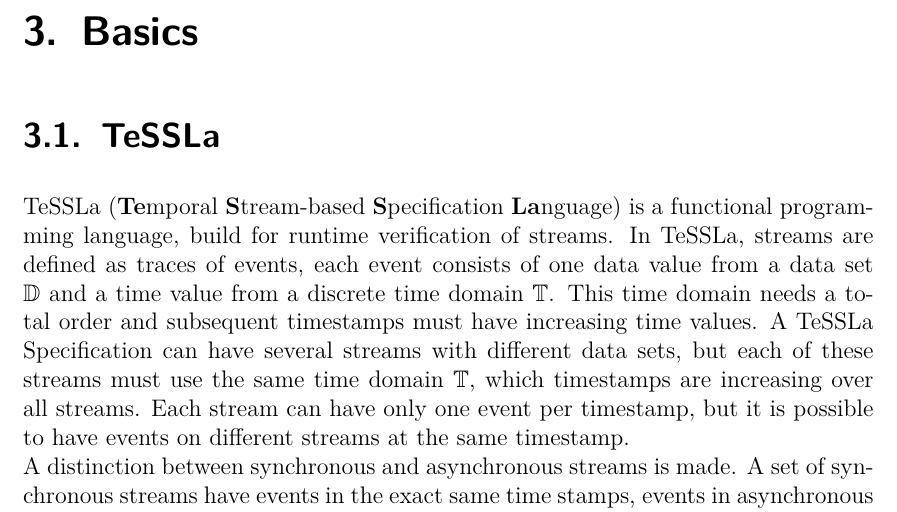
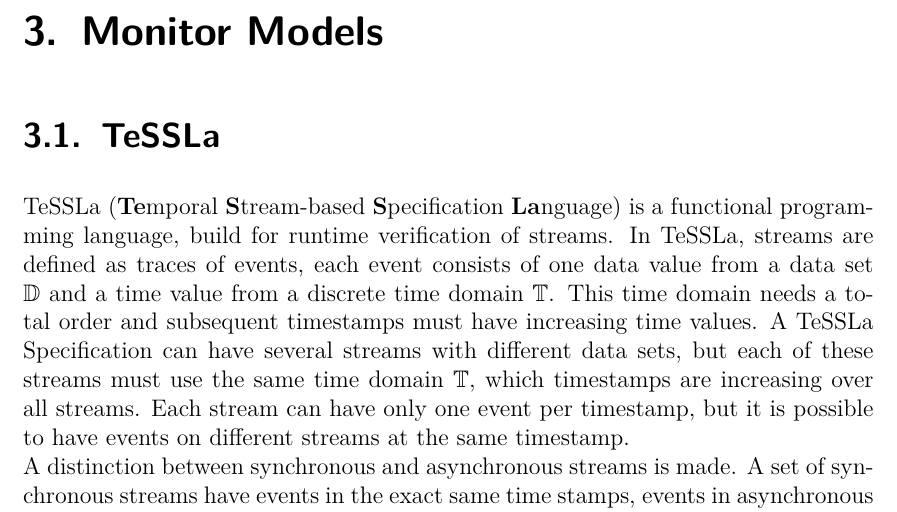
Before and after one commit to HendrikStreichhahn/Bachelorarbeit, a LaTeX thesis (thesis.tex, which reads monitorModels.tex): part of page 45 of 65, cut at the place of the change. Compiled offline with pdfLaTeX.

Commit message:
renamed basics.tex to monitorModels.tex

```diff
--- /dev/null
+++ b/monitorModels.tex
@@ -0,0 +1,13 @@
+%!TEX root = thesis.tex
+
+\chapter{Monitor Models}
+\label{chapter-Monitor-Models}
+
+\section{TeSSLa}
+
+TeSSLa (\textbf{Te}mporal \textbf{S}tream-based \textbf{S}pecification \textbf{La}nguage) is a functional programming language, build for runtime verification of streams. In TeSSLa, streams are defined as traces of events, each event consists of one data value from a data set $\mathbb D$ and a time value from a discrete time domain $\mathbb T$. This time domain needs a total order and subsequent timestamps must have increasing time values. A TeSSLa Specification can have several streams with different data sets, but each of these streams must use the same time domain $\mathbb T$, which timestamps are increasing over all streams. Each stream can have only one event per timestamp, but it is possible to have events on different streams at the same timestamp.\\
+A distinction between synchronous and asynchronous streams is made. A set of synchronous streams have events in the exact same time stamps, events in asynchronous streams do not have this restriction. It is easy to see, that synchronous streams are a subset of the asynchronous ones, therefore we will only use asynchronous streams from now on.\\
+In TeSSLa, calculations are done, when new events are arriving. Based on the specification, output streams are generated with events on the same timestamps as the used input streams, but filtering is possible, where not all input events produce output events. With the \emph{delay}-operator, it is possible to create new timestamps. This possibility will take a large role in this thesis, more on that later.\\
+At the timestamps, in which events arrived and calculations are done, you only have direct access to the youngest event of each stream, but with the use of the \emph{last}-operator, which can be used recursively, the event before that can be accessed. The \emph{lift}-operator applies a function, which is defined on data values $\mathbb D$, on each event of one or more streams. Similar to this, the \emph{slift}-operator (signal lift) first applies the given function, when there was at least one event of each input stream. The \emph{time}-operator returns the time value of an event.\\
+
+%In ~\cite{TeSSLa} werden verschiedene Fragmente von TeSSLa beschrieben, die unterschiedliche Mächtigkeiten haben und äquivalent zu verschiedenen Transduktormodellen sind. Im Fragment \emph{TeSSLa$_{bool}$} sind die Datentypmengen der Ströme auf boolesche Werte beschränkt, als Operatoren sind nur der oben genannte \emph{last}-Operator, der \emph{lift}-Operator
```
Also changed, not shown: thesis.tex (+1 -1 lines), thesis.pdf.
